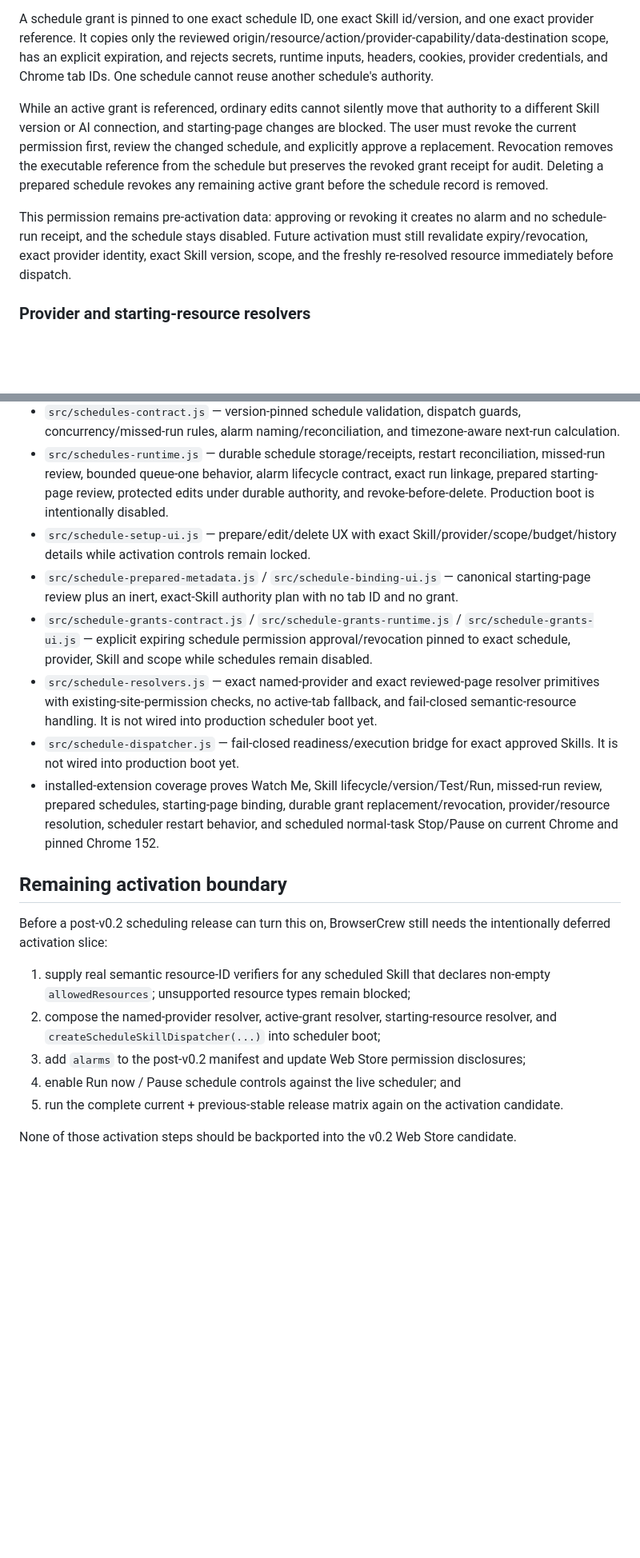
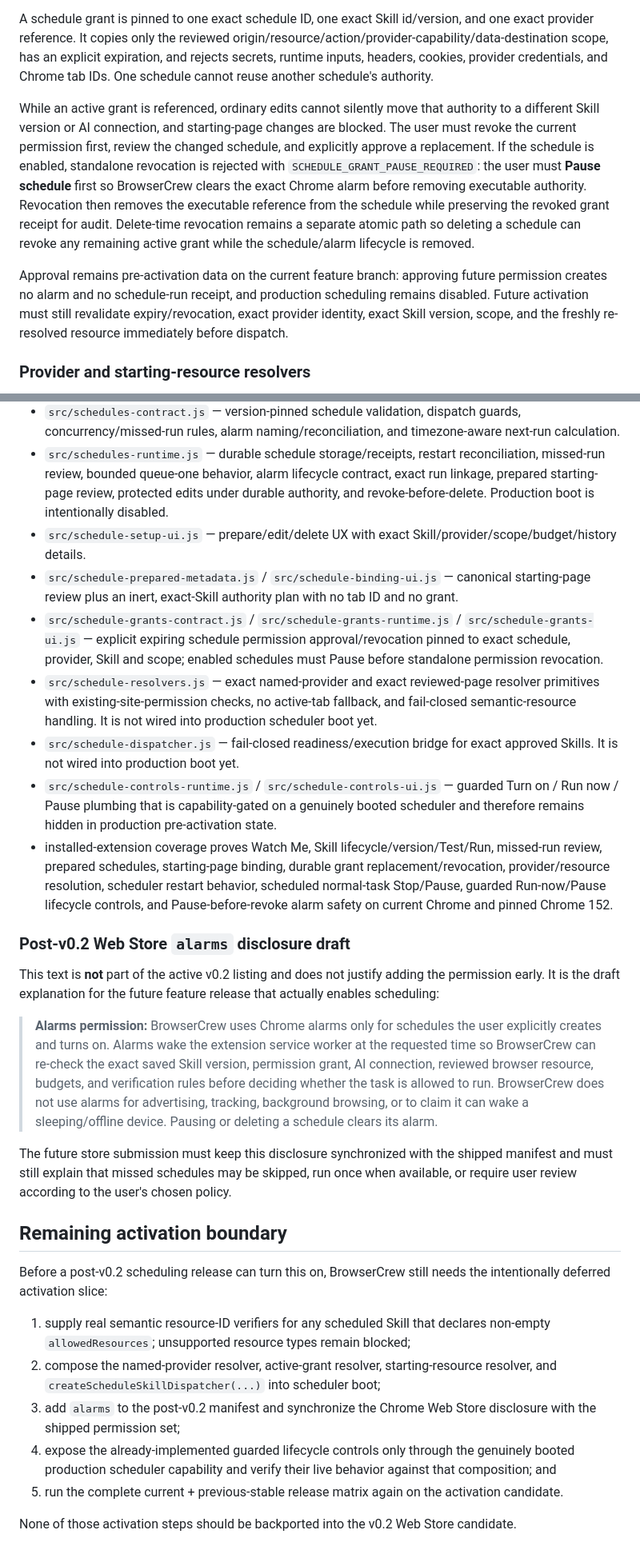
Before and after one commit to MrGPT007/BrowserCrew, a Markdown page: docs/POST-V0.2-AUTOMATION.md, 2 parts joined by grey strips. Shown at 80% size. Rendered like a GitHub page; blank space fills up the shorter version.

Commit message:
Align post-v0.2 automation activation docs

```diff
--- a/docs/POST-V0.2-AUTOMATION.md
+++ b/docs/POST-V0.2-AUTOMATION.md
@@ -106,9 +106,9 @@ The authority plan is requirements data, not permission. It cannot contain `scop
 
 A schedule grant is pinned to one exact schedule ID, one exact Skill id/version, and one exact provider reference. It copies only the reviewed origin/resource/action/provider-capability/data-destination scope, has an explicit expiration, and rejects secrets, runtime inputs, headers, cookies, provider credentials, and Chrome tab IDs. One schedule cannot reuse another schedule's authority.
 
-While an active grant is referenced, ordinary edits cannot silently move that authority to a different Skill version or AI connection, and starting-page changes are blocked. The user must revoke the current permission first, review the changed schedule, and explicitly approve a replacement. Revocation removes the executable reference from the schedule but preserves the revoked grant receipt for audit. Deleting a prepared schedule revokes any remaining active grant before the schedule record is removed.
+While an active grant is referenced, ordinary edits cannot silently move that authority to a different Skill version or AI connection, and starting-page changes are blocked. The user must revoke the current permission first, review the changed schedule, and explicitly approve a replacement. If the schedule is enabled, standalone revocation is rejected with `SCHEDULE_GRANT_PAUSE_REQUIRED`: the user must **Pause schedule** first so BrowserCrew clears the exact Chrome alarm before removing executable authority. Revocation then removes the executable reference from the schedule while preserving the revoked grant receipt for audit. Delete-time revocation remains a separate atomic path so deleting a schedule can revoke any remaining active grant while the schedule/alarm lifecycle is removed.
 
-This permission remains pre-activation data: approving or revoking it creates no alarm and no schedule-run receipt, and the schedule stays disabled. Future activation must still revalidate expiry/revocation, exact provider identity, exact Skill version, scope, and the freshly re-resolved resource immediately before dispatch.
+Approval remains pre-activation data on the current feature branch: approving future permission creates no alarm and no schedule-run receipt, and production scheduling remains disabled. Future activation must still revalidate expiry/revocation, exact provider identity, exact Skill version, scope, and the freshly re-resolved resource immediately before dispatch.
 
 ### Provider and starting-resource resolvers
 
@@ -139,12 +147,21 @@ The dispatcher performs an initial readiness pass and then re-resolves provider,
 - `src/watch-me-contract.js` / `src/watch-me-runtime.js` — scoped semantic demonstration recording, secret-safe input parameterization, completion evidence, restart recovery, and draft-Skill creation.
 - `src/schedules-contract.js` — version-pinned schedule validation, dispatch guards, concurrency/missed-run rules, alarm naming/reconciliation, and timezone-aware next-run calculation.
 - `src/schedules-runtime.js` — durable schedule storage/receipts, restart reconciliation, missed-run review, bounded queue-one behavior, alarm lifecycle contract, exact run linkage, prepared starting-page review, protected edits under durable authority, and revoke-before-delete. Production boot is intentionally disabled.
-- `src/schedule-setup-ui.js` — prepare/edit/delete UX with exact Skill/provider/scope/budget/history details while activation controls remain locked.
+- `src/schedule-setup-ui.js` — prepare/edit/delete UX with exact Skill/provider/scope/budget/history details.
 - `src/schedule-prepared-metadata.js` / `src/schedule-binding-ui.js` — canonical starting-page review plus an inert, exact-Skill authority plan with no tab ID and no grant.
-- `src/schedule-grants-contract.js` / `src/schedule-grants-runtime.js` / `src/schedule-grants-ui.js` — explicit expiring schedule permission approval/revocation pinned to exact schedule, provider, Skill and scope while schedules remain disabled.
+- `src/schedule-grants-contract.js` / `src/schedule-grants-runtime.js` / `src/schedule-grants-ui.js` — explicit expiring schedule permission approval/revocation pinned to exact schedule, provider, Skill and scope; enabled schedules must Pause before standalone permission revocation.
 - `src/schedule-resolvers.js` — exact named-provider and exact reviewed-page resolver primitives with existing-site-permission checks, no active-tab fallback, and fail-closed semantic-resource handling. It is not wired into production scheduler boot yet.
 - `src/schedule-dispatcher.js` — fail-closed readiness/execution bridge for exact approved Skills. It is not wired into production boot yet.
-- installed-extension coverage proves Watch Me, Skill lifecycle/version/Test/Run, missed-run review, prepared schedules, starting-page binding, durable grant replacement/revocation, provider/resource resolution, scheduler restart behavior, and scheduled normal-task Stop/Pause on current Chrome and pinned Chrome 152.
+- `src/schedule-controls-runtime.js` / `src/schedule-controls-ui.js` — guarded Turn on / Run now / Pause plumbing that is capability-gated on a genuinely booted scheduler and therefore remains hidden in production pre-activation state.
+- installed-extension coverage proves Watch Me, Skill lifecycle/version/Test/Run, missed-run review, prepared schedules, starting-page binding, durable grant replacement/revocation, provider/resource resolution, scheduler restart behavior, scheduled normal-task Stop/Pause, guarded Run-now/Pause lifecycle controls, and Pause-before-revoke alarm safety on current Chrome and pinned Chrome 152.
+
+### Post-v0.2 Web Store `alarms` disclosure draft
+
+This text is **not** part of the active v0.2 listing and does not justify adding the permission early. It is the draft explanation for the future feature release that actually enables scheduling:
+
+> **Alarms permission:** BrowserCrew uses Chrome alarms only for schedules the user explicitly creates and turns on. Alarms wake the extension service worker at the requested time so BrowserCrew can re-check the exact saved Skill version, permission grant, AI connection, reviewed browser resource, budgets, and verification rules before deciding whether the task is allowed to run. BrowserCrew does not use alarms for advertising, tracking, background browsing, or to claim it can wake a sleeping/offline device. Pausing or deleting a schedule clears its alarm.
+
+The future store submission must keep this disclosure synchronized with the shipped manifest and must still explain that missed schedules may be skipped, run once when available, or require user review according to the user's chosen policy.
 
 ## Remaining activation boundary
 
@@ -152,8 +169,8 @@ Before a post-v0.2 scheduling release can turn this on, BrowserCrew still needs
 
 1. supply real semantic resource-ID verifiers for any scheduled Skill that declares non-empty `allowedResources`; unsupported resource types remain blocked;
 2. compose the named-provider resolver, active-grant resolver, starting-resource resolver, and `createScheduleSkillDispatcher(...)` into scheduler boot;
-3. add `alarms` to the post-v0.2 manifest and update Web Store permission disclosures;
-4. enable Run now / Pause schedule controls against the live scheduler; and
+3. add `alarms` to the post-v0.2 manifest and synchronize the Chrome Web Store disclosure with the shipped permission set;
+4. expose the already-implemented guarded lifecycle controls only through the genuinely booted production scheduler capability and verify their live behavior against that composition; and
 5. run the complete current + previous-stable release matrix again on the activation candidate.
 
 None of those activation steps should be backported into the v0.2 Web Store candidate.
```
Also changed, not shown: other parts of docs/POST-V0.2-AUTOMATION.md (+8 -0 lines).
